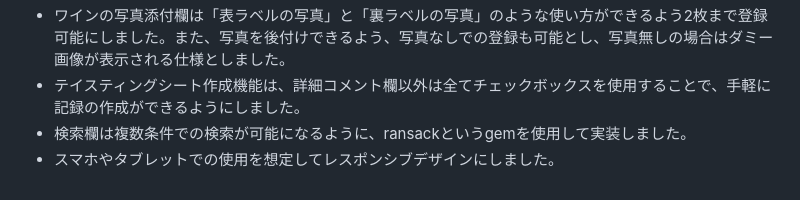
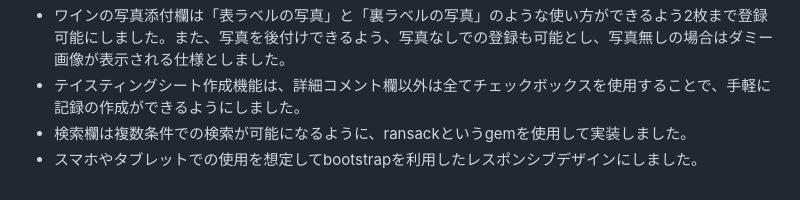
Before and after one commit to KEYproducts/vinologue, a Markdown page: README.md, the part around one of its changes. GitHub-like rendering.

Commit message:
READMEの編集

```diff
--- a/README.md
+++ b/README.md
@@ -59,4 +58,4 @@ password：aaa111
 - ワインの写真添付欄は「表ラベルの写真」と「裏ラベルの写真」のような使い方ができるよう2枚まで登録可能にしました。また、写真を後付けできるよう、写真なしでの登録も可能とし、写真無しの場合はダミー画像が表示される仕様としました。
 - テイスティングシート作成機能は、詳細コメント欄以外は全てチェックボックスを使用することで、手軽に記録の作成ができるようにしました。
 - 検索欄は複数条件での検索が可能になるように、ransackというgemを使用して実装しました。
-- スマホやタブレットでの使用を想定してレスポンシブデザインにしました。
+- スマホやタブレットでの使用を想定してbootstrapを利用したレスポンシブデザインにしました。
```
Also changed, not shown: other parts of README.md (+1 -2 lines).
